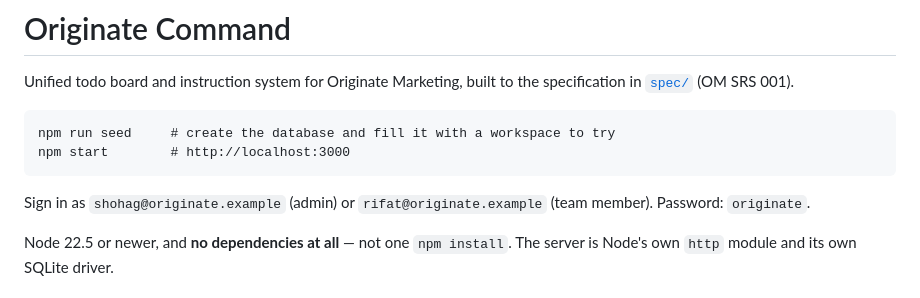
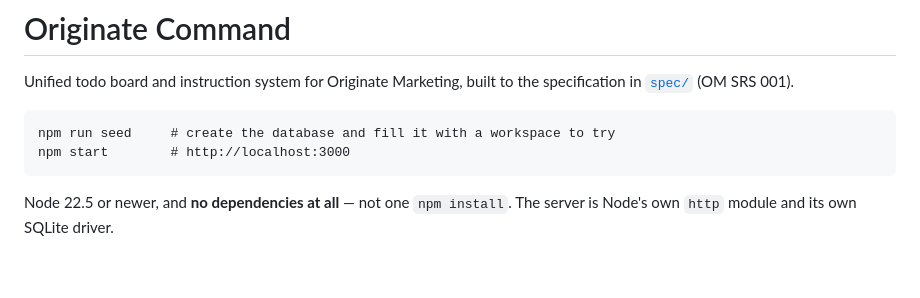
Before and after one commit to Fuad2e3/H, a Markdown page: README.md, the part around the change. Rendered like a GitHub page; blank space fills up the shorter version.

````diff
--- a/README.md
+++ b/README.md
@@ -7,9 +7,6 @@ specification in [`spec/`](spec/) (OM SRS 001).
 npm run seed     # create the database and fill it with a workspace to try
 npm start        # http://localhost:3000
 ```
-
-Sign in as `shohag@originate.example` (admin) or `rifat@originate.example`
-(team member). Password: `originate`.
 
 Node 22.5 or newer, and **no dependencies at all** — not one `npm install`.
 The server is Node's own `http` module and its own SQLite driver.
````
